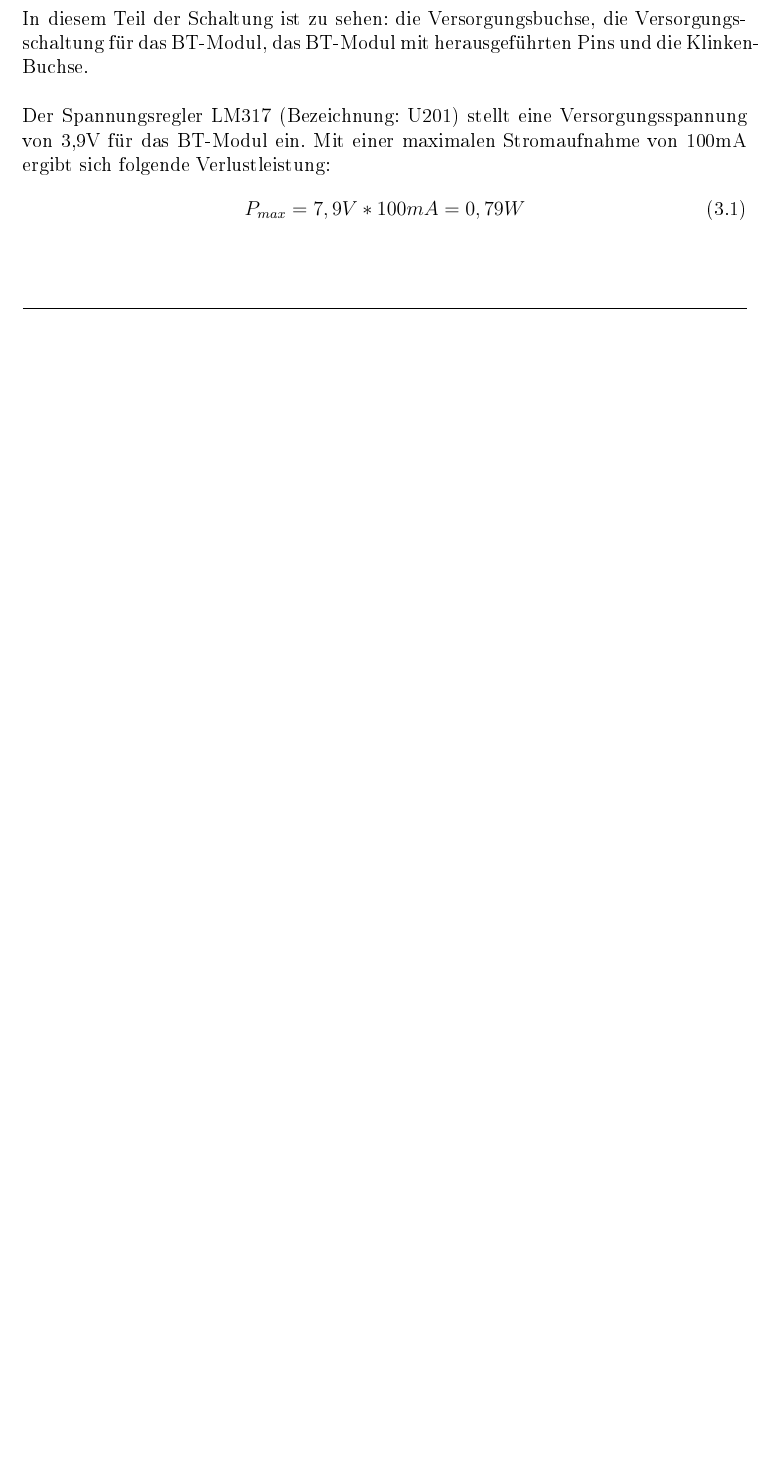
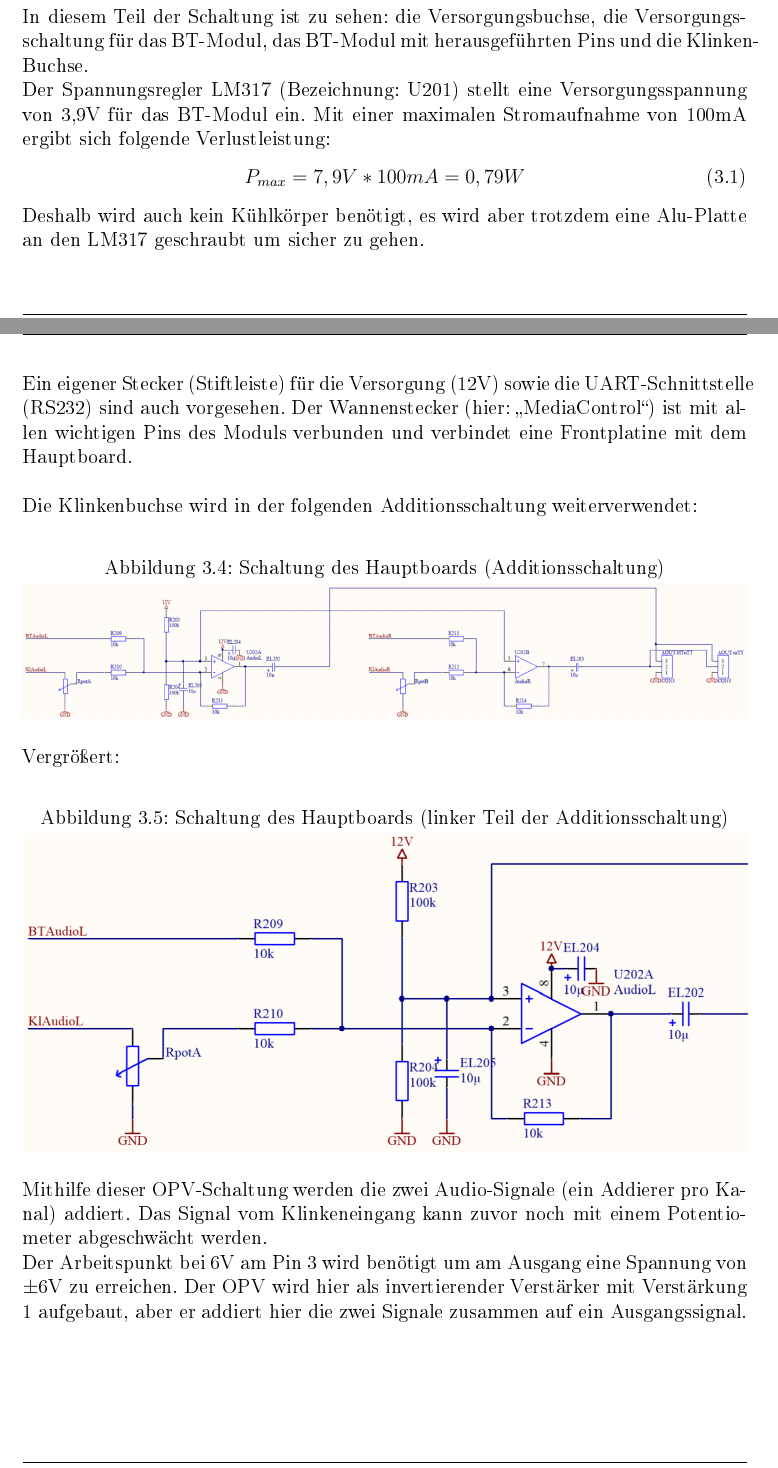
Before and after one commit to crazyskater9/Bluetooth-Modul-Projektarbeit, a LaTeX document (Projektarbeit.tex, which reads Bluetooth-Modul.tex): part of page 10 of 13 before the commit and two parts of pages 10 and 11 of 16 after it, the two joined at a grey line, cut so that both start at the same text, the shorter picture padded with empty space. The pictures show the PDF file Projektarbeit.pdf that the author committed with the source.

Commit message:
Fertigstellung

```diff
--- a/Bluetooth-Modul.tex
+++ b/Bluetooth-Modul.tex
@@ -89,7 +98,27 @@ Die Schaltung des Hauptboards ist in mehrere Teile aufgeteilt und wird deshalb a
 	\includegraphics[width=1\textwidth]{schaltungen/hauptboard_sch1.png}
 \end{figure} \\
-In diesem Teil der Schaltung ist zu sehen: die Versorgungsbuchse, die Versorgungsschaltung für das BT-Modul, das BT-Modul mit herausgeführten Pins und die Klinken-Buchse.\\ \\
+In diesem Teil der Schaltung ist zu sehen: die Versorgungsbuchse, die Versorgungsschaltung für das BT-Modul, das BT-Modul mit herausgeführten Pins und die Klinken-Buchse.\\
 Der Spannungsregler LM317 (Bezeichnung: U201) stellt eine Versorgungsspannung von 3,9V für das BT-Modul ein. Mit einer maximalen Stromaufnahme von 100mA ergibt sich folgende Verlustleistung:
 \begin{equation}
 	P_{max} = 7,9V * 100mA = 0,79W
 \end{equation}
+Deshalb wird auch kein Kühlkörper benötigt, es wird aber trotzdem eine Alu-Platte an den LM317 geschraubt um sicher zu gehen. \\
+Ein eigener Stecker (Stiftleiste) für die Versorgung (12V) sowie die UART-Schnittstelle (RS232) sind auch vorgesehen. Der Wannenstecker (hier: \enquote{MediaControl}) ist mit allen wichtigen Pins des Moduls verbunden und verbindet eine Frontplatine mit dem Hauptboard. \\ \\
+Die Klinkenbuchse wird in der folgenden Additionsschaltung weiterverwendet:
+\begin{figure} [h]
+	\centering
+	\caption{Schaltung des Hauptboards (Additionsschaltung)}
+	\includegraphics[width=1\textwidth]{schaltungen/hauptboard_sch2.png}
+\end{figure} \\
+Vergrößert:
+\begin{figure} [h]
+	\centering
+	\caption{Schaltung des Hauptboards (linker Teil der Additionsschaltung)}
+	\includegraphics[width=1\textwidth]{schaltungen/hauptboard_sch2_zoom.png}
+\end{figure} \\
+Mithilfe dieser OPV-Schaltung werden die zwei Audio-Signale (ein Addierer pro Kanal) addiert. Das Signal vom Klinkeneingang kann zuvor noch mit einem Potentiometer abgeschwächt werden.\\
+Der Arbeitspunkt bei 6V am Pin 3 wird benötigt um am Ausgang eine Spannung von $\pm$6V zu erreichen. Der OPV wird hier als invertierender Verstärker mit Verstärkung 1 aufgebaut, aber er addiert hier die zwei Signale zusammen auf ein Ausgangssignal.
+
+\subsection{PCB}
+Die Platine für das Hauptboard sollte möglichst kompakt sein und alle Eingänge oder Bedienelemente auf einer Seite (hier rechts) haben. Das BT-Modul wird samt Adapter auf zwei Stiftleisten gesteckt. Darunter werden keine Bauteile verwendet, weil es sonst zu eng wäre.
+\begin{figure} [h]
@@ -95,0 +132,11 @@ Der Spannungsregler LM317 (Bezeichnung: U201) stellt eine Versorgungsspannung vo
+\section{Frontplatine}
+\subsection{Funktion}
+Diese Platine ist eigentlich eine Erweiterung des Hauptboards. Es wird mit dem Hauptboard über einen 2x5-Wannenstecker verbunden und auch versorgt. Sonst sind nur die Taster zur Bedienung des BT-Moduls, sowie die Status-LED verbaut.
+
+\subsection{Schaltung}
+Die Taster werden jeweils mithilfe eines Kondensators entprellt. Die Höhe der Taster reicht über die Kondensatoren hinaus um eine Bedienung zu ermöglichen.
+\begin{figure} [h]
+	\centering
+	\caption{Schaltung der Frontplatine}
+	\includegraphics[width=0.7\textwidth]{schaltungen/front_sch.png}
+\end{figure} \\
@@ -95,0 +147 @@ Der Spannungsregler LM317 (Bezeichnung: U201) stellt eine Versorgungsspannung vo
+\begin{figure} [h]
```
Also changed, not shown: Projektarbeit.tex (+2 -2 lines), tex/abkuerzungen.tex (+1 -0 lines), Projektarbeit.pdf, schaltungen/front_pcb.png (added), schaltungen/front_sch.png (added), schaltungen/hauptboard_sch2_zoom.png (added), Bluetooth-Modul.tex (33 more changed lines), 6 other files.
